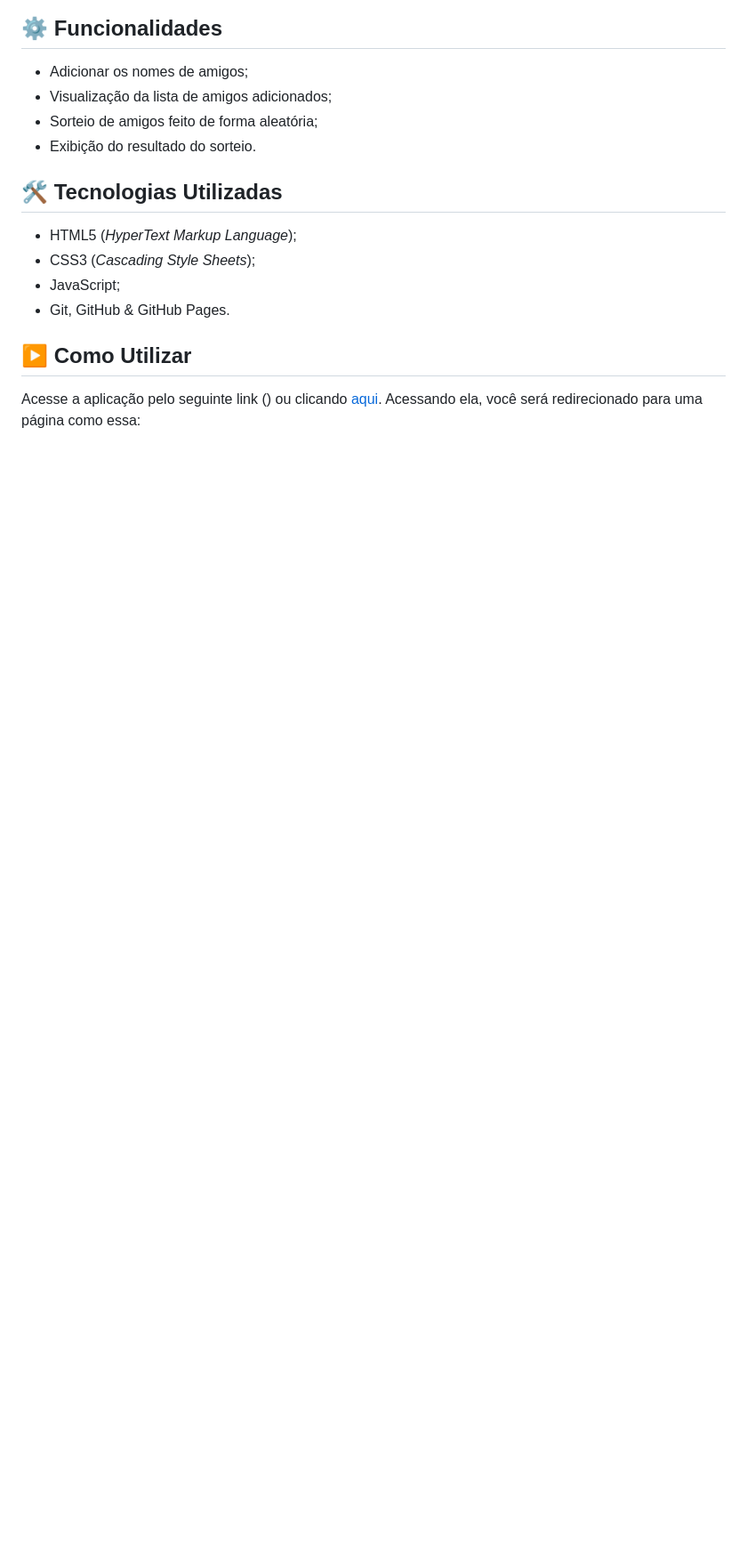
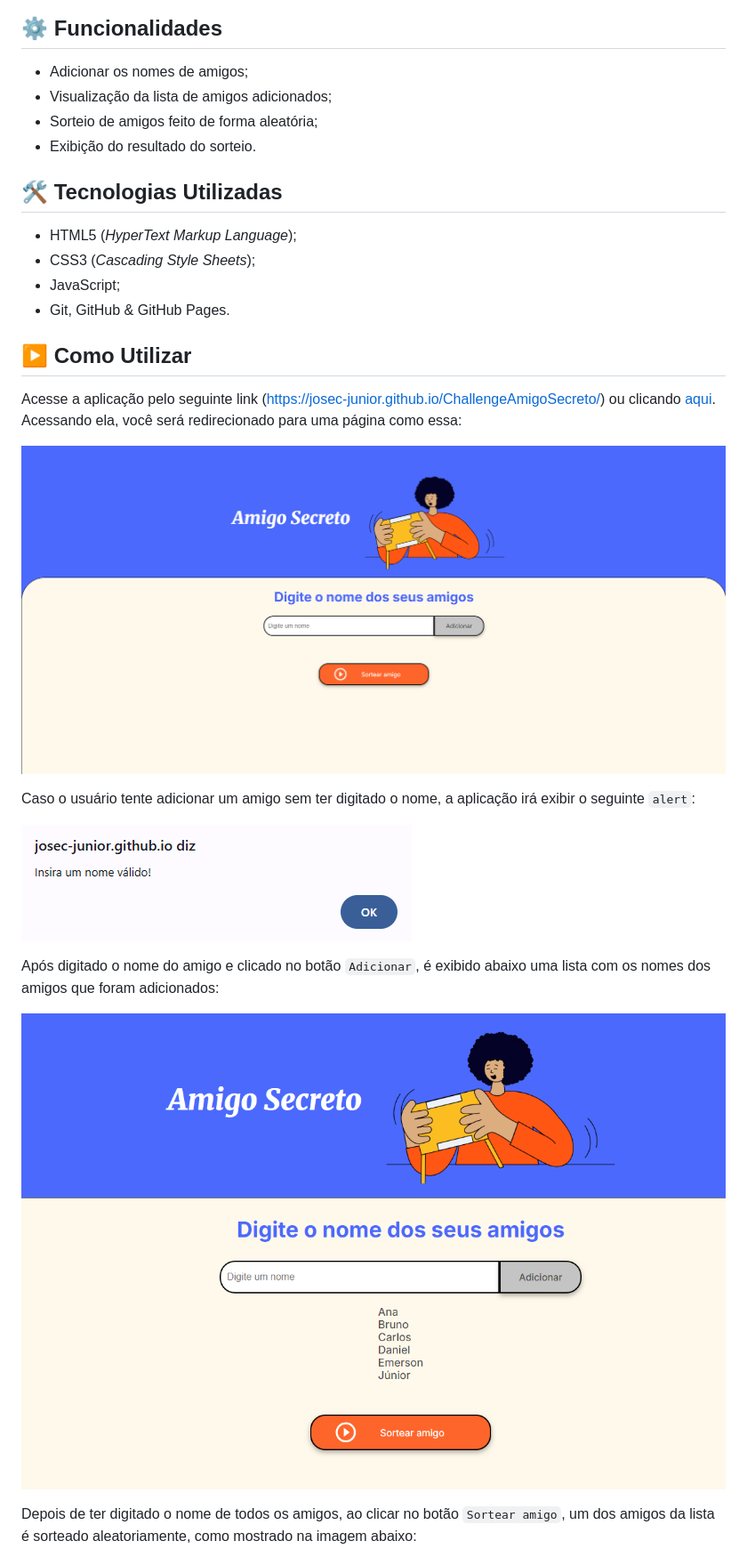
Before and after one commit to josec-junior/ChallengeAmigoSecreto, a Markdown page: README.md, the part around the change printed below. Shown: that part at 89% size. GitHub-like rendering; pictures changed too: assets/img/README/AlertNomeVazio.png (added), assets/img/README/Homepage.png (added), assets/img/README/ListaDeAmigos.png (added); blank space fills up the shorter version.

Commit message:
docs: finaliza README do projeto

```diff
--- a/README.md
+++ b/README.md
@@ -20,4 +20,17 @@ Este projeto consiste no desafio da trilha de **Iniciante em Programação** do
 
 ## ▶️ Como Utilizar
 
-Acesse a aplicação pelo seguinte link () ou clicando [aqui](). Acessando ela, você será redirecionado para uma página como essa:
+Acesse a aplicação pelo seguinte link (https://josec-junior.github.io/ChallengeAmigoSecreto/) ou clicando [aqui](https://josec-junior.github.io/ChallengeAmigoSecreto/). Acessando ela, você será redirecionado para uma página como essa:
+
+![Página da Aplicação](assets/img/README/Homepage.png)
+
+Caso o usuário tente adicionar um amigo sem ter digitado o nome, a aplicação irá exibir o seguinte `alert`:
+
+![Alert de Nome Inválido](assets/img/README/AlertNomeVazio.png)
+
+Após digitado o nome do amigo e clicado no botão `Adicionar`, é exibido abaixo uma lista com os nomes dos amigos que foram adicionados:
+
+![Lista de Amigos adicionados](assets/img/README/ListaDeAmigos.png)
+
+Depois de ter digitado o nome de todos os amigos, ao clicar no botão `Sortear amigo`, um dos amigos da lista é sorteado aleatoriamente, como mostrado na imagem abaixo:
+
```
Also changed, not shown: other parts of README.md (+11 -0 lines), assets/img/README/AlertSorteioComListaVazia.png (added), assets/img/README/Junior.jpeg (added), assets/img/README/SortearAmigo.png (added).
